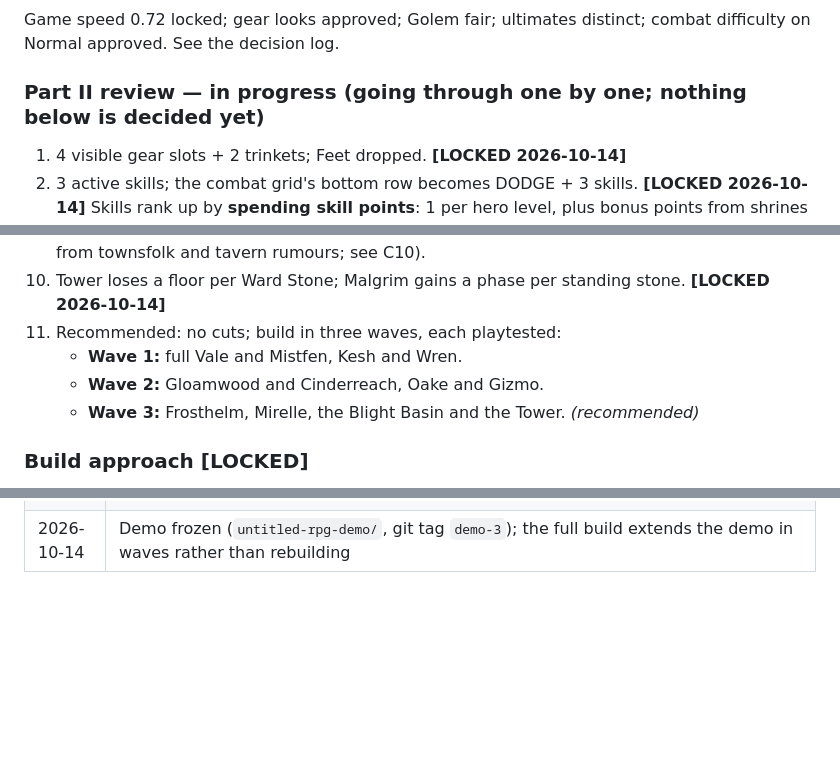
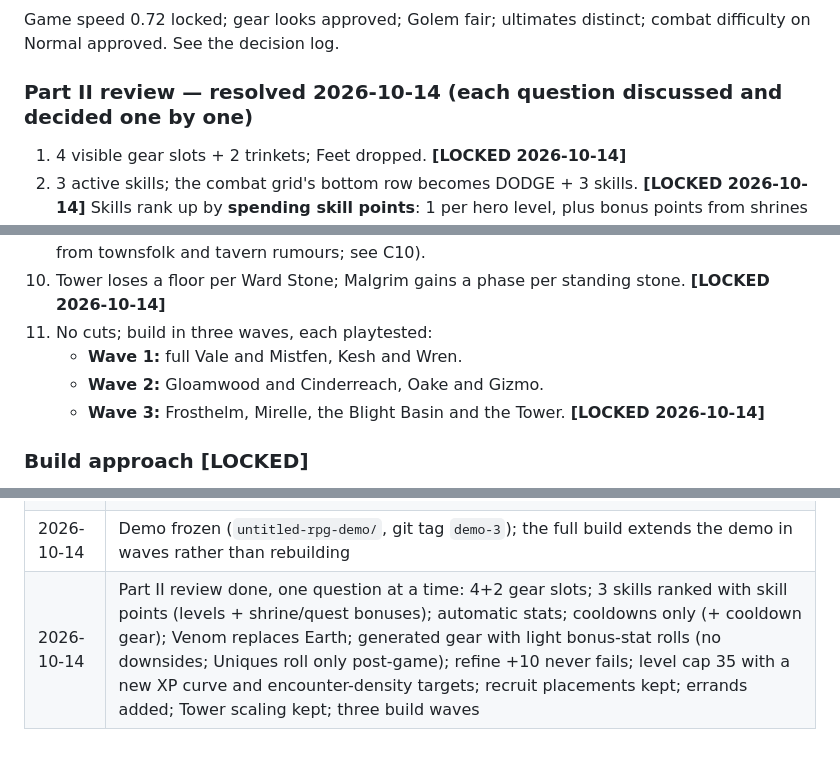
Before and after one commit to maxwellimpact/the-ninth-tower, a Markdown page: DESIGN.md, 3 parts joined by grey strips. Drawn GitHub-style; blank space fills up the shorter version.

Commit message:
Lock Q11: three build waves; Part II review complete
Co-Authored-By: Claude Opus 5.5 <noreply@anthropic.com>

```diff
--- a/DESIGN.md
+++ b/DESIGN.md
@@ -1253,7 +1253,7 @@ Small, self-contained jobs from ordinary people. They're never required, but the
 ### Answered in Demo 2–3 (kept for history)
 Game speed 0.72 locked; gear looks approved; Golem fair; ultimates distinct; combat difficulty on Normal approved. See the decision log.
 
-### Part II review — in progress (going through one by one; nothing below is decided yet)
+### Part II review — resolved 2026-10-14 (each question discussed and decided one by one)
 1. 4 visible gear slots + 2 trinkets; Feet dropped. **[LOCKED 2026-10-14]**
 2. 3 active skills; the combat grid's bottom row becomes DODGE + 3 skills. **[LOCKED 2026-10-14]** Skills rank up by **spending skill points**: 1 per hero level, plus bonus points from shrines and other special rewards where it fits (e.g. some quests). No automatic skill levelling.
 3. Automatic stat growth per hero; no stat points. **[LOCKED 2026-10-14]**
@@ -1272,10 +1272,10 @@ Game speed 0.72 locked; gear looks approved; Golem fair; ultimates distinct; com
    - XP curve and encounter density are set together so levels arrive every 5–13 minutes early and 20–33 minutes mid-to-late. Details in C1, "Pacing math"; it gets checked with a live minutes-per-level readout in the Wave 1 playtest.
 9. Recruits: Kesh in Mistfen, Wren in Gloamwood, Oake in Cinderreach, Mirelle in Frosthelm, Gizmo in Brightwater. **[LOCKED 2026-10-14]** Also added: opt-in **errands** (small side quests from townsfolk and tavern rumours; see C10).
 10. Tower loses a floor per Ward Stone; Malgrim gains a phase per standing stone. **[LOCKED 2026-10-14]**
-11. Recommended: no cuts; build in three waves, each playtested:
+11. No cuts; build in three waves, each playtested:
     - **Wave 1:** full Vale and Mistfen, Kesh and Wren.
     - **Wave 2:** Gloamwood and Cinderreach, Oake and Gizmo.
-    - **Wave 3:** Frosthelm, Mirelle, the Blight Basin and the Tower. *(recommended)*
+    - **Wave 3:** Frosthelm, Mirelle, the Blight Basin and the Tower. **[LOCKED 2026-10-14]**
 
 ### Build approach **[LOCKED]**
 - **The demo is the foundation, not a throwaway.** Its music, code-drawn art, puppet and gear renderer, systems and data are close to final.
@@ -1343,3 +1343,4 @@ Game speed 0.72 locked; gear looks approved; Golem fair; ultimates distinct; com
 | 2026-10-14 | Part II drafted for review: core numbers, elements, all 8 heroes' skills, gear system (tiers, 32 uniques, 8 legendaries, trinkets), upgrades, materials, enemies by region, lieutenants, relic placement, Brightwater rebuild, full progression |
 | 2026-10-14 | Loading curtain: entering the world (Continue / New Game) and slow teleports hold the game behind a full-screen loading screen until the area's art, terrain chunks and enemy groups are in place and the frame time settles; enemies ignore the party for ~1.5s after arrival |
 | 2026-10-14 | Demo frozen (`untitled-rpg-demo/`, git tag `demo-3`); the full build extends the demo in waves rather than rebuilding |
+| 2026-10-14 | Part II review done, one question at a time: 4+2 gear slots; 3 skills ranked with skill points (levels + shrine/quest bonuses); automatic stats; cooldowns only (+ cooldown gear); Venom replaces Earth; generated gear with light bonus-stat rolls (no downsides; Uniques roll only post-game); refine +10 never fails; level cap 35 with a new XP curve and encounter-density targets; recruit placements kept; errands added; Tower scaling kept; three build waves |
```
